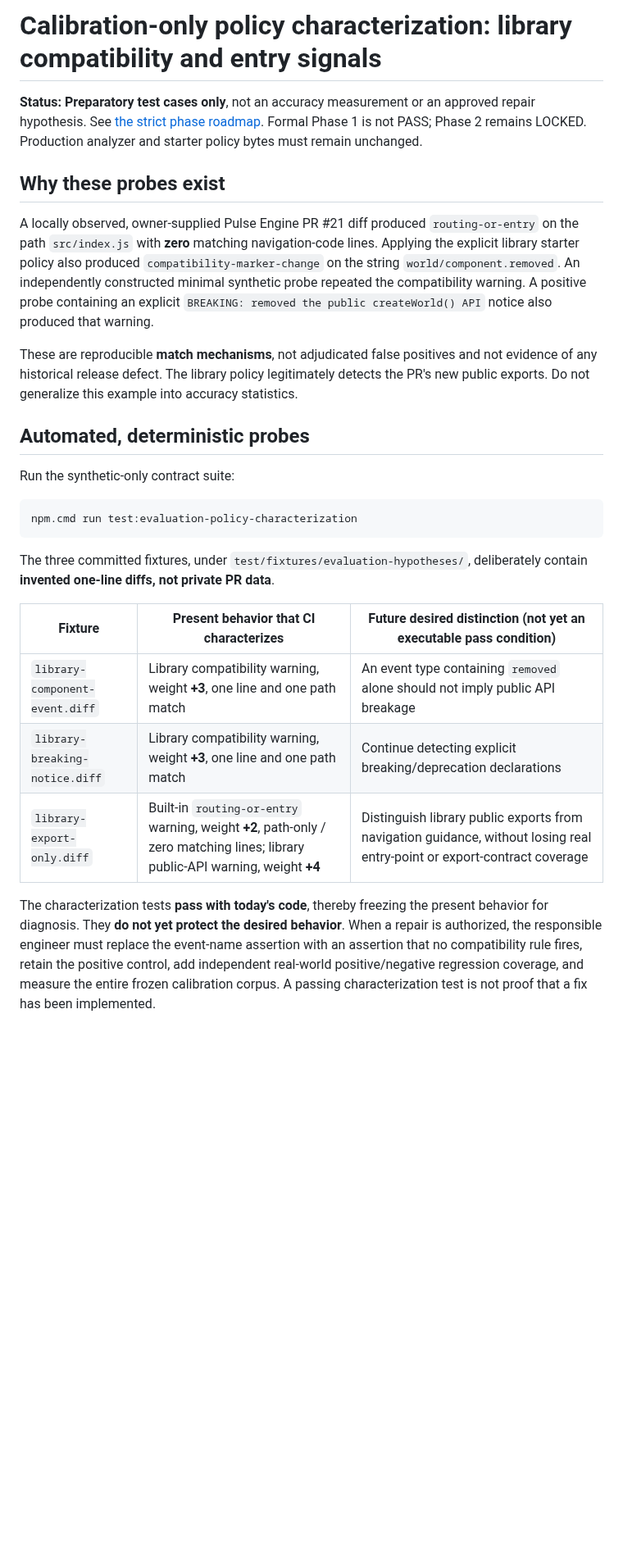
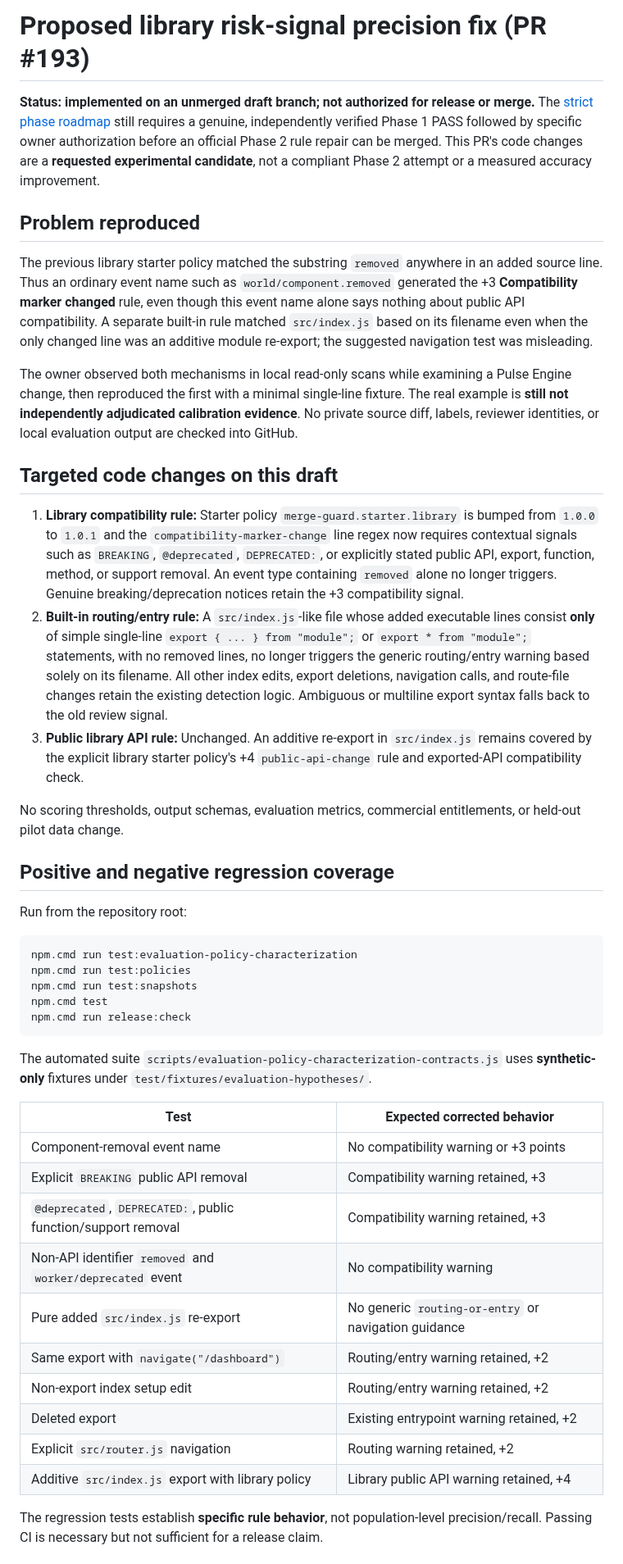
Before and after one commit to keepithandy/merge-guard, a Markdown page: docs/EVALUATION_LIBRARY_POLICY_PROBES.md, the part around one of its changes. Shown at 82% size. GitHub-like rendering; blank space fills up the shorter version.

Commit message:
docs(library): describe implemented draft fix, regression expectations, gating and rollback

````diff
--- a/docs/EVALUATION_LIBRARY_POLICY_PROBES.md
+++ b/docs/EVALUATION_LIBRARY_POLICY_PROBES.md
@@ -1,28 +1,47 @@
-# Calibration-only policy characterization: library compatibility and entry signals
+# Proposed library risk-signal precision fix (PR #193)
 
-**Status:** **Preparatory test cases only**, not an accuracy measurement or an approved repair hypothesis. See [the strict phase roadmap](PHASE_ROADMAP.md). Formal Phase 1 is not PASS; Phase 2 remains LOCKED. Production analyzer and starter policy bytes must remain unchanged.
+**Status: implemented on an unmerged draft branch; not authorized for release or merge.** The [strict phase roadmap](PHASE_ROADMAP.md) still requires a genuine, independently verified Phase 1 PASS followed by specific owner authorization before an official Phase 2 rule repair can be merged. This PR's code changes are a **requested experimental candidate**, not a compliant Phase 2 attempt or a measured accuracy improvement.
 
-## Why these probes exist
+## Problem reproduced
 
-A locally observed, owner-supplied Pulse Engine PR #21 diff produced `routing-or-entry` on the path `src/index.js` with **zero** matching navigation-code lines. Applying the explicit library starter policy also produced `compatibility-marker-change` on the string `world/component.removed`. An independently constructed minimal synthetic probe repeated the compatibility warning. A positive probe containing an explicit `BREAKING: removed the public createWorld() API` notice also produced that warning.
+The previous library starter policy matched the substring `removed` anywhere in an added source line. Thus an ordinary event name such as `world/component.removed` generated the +3 **Compatibility marker changed** rule, even though this event name alone says nothing about public API compatibility. A separate built-in rule matched `src/index.js` based on its filename even when the only changed line was an additive module re-export; the suggested navigation test was misleading.
 
-These are reproducible **match mechanisms**, not adjudicated false positives and not evidence of any historical release defect. The library policy legitimately detects the PR's new public exports. Do not generalize this example into accuracy statistics.
+The owner observed both mechanisms in local read-only scans while examining a Pulse Engine change, then reproduced the first with a minimal single-line fixture. The real example is **still not independently adjudicated calibration evidence**. No private source diff, labels, reviewer identities, or local evaluation output are checked into GitHub.
 
-## Automated, deterministic probes
+## Targeted code changes on this draft
 
-Run the synthetic-only contract suite:
+1. **Library compatibility rule:** Starter policy `merge-guard.starter.library` is bumped from `1.0.0` to `1.0.1` and the `compatibility-marker-change` line regex now requires contextual signals such as `BREAKING`, `@deprecated`, `DEPRECATED:`, or explicitly stated public API, export, function, method, or support removal. An event type containing `removed` alone no longer triggers. Genuine breaking/deprecation notices retain the +3 compatibility signal.
+2. **Built-in routing/entry rule:** A `src/index.js`-like file whose added executable lines consist **only** of simple single-line `export { ... } from "module";` or `export * from "module";` statements, with no removed lines, no longer triggers the generic routing/entry warning based solely on its filename. All other index edits, export deletions, navigation calls, and route-file changes retain the existing detection logic. Ambiguous or multiline export syntax falls back to the old review signal.
+3. **Public library API rule:** Unchanged. An additive re-export in `src/index.js` remains covered by the explicit library starter policy's +4 `public-api-change` rule and exported-API compatibility check.
+
+No scoring thresholds, output schemas, evaluation metrics, commercial entitlements, or held-out pilot data change.
+
+## Positive and negative regression coverage
+
+Run from the repository root:
 
 ```powershell
 npm.cmd run test:evaluation-policy-characterization
+npm.cmd run test:policies
+npm.cmd run test:snapshots
+npm.cmd test
+npm.cmd run release:check
 ```
 
-The three committed fixtures, under `test/fixtures/evaluation-hypotheses/`, deliberately contain **invented one-line diffs, not private PR data**.
+The automated suite `scripts/evaluation-policy-characterization-contracts.js` uses **synthetic-only** fixtures under `test/fixtures/evaluation-hypotheses/`.
 
-| Fixture | Present behavior that CI characterizes | Future desired distinction (not yet an executable pass condition) |
-| --- | --- | --- |
-| `library-component-event.diff` | Library compatibility warning, weight **+3**, one line and one path match | An event type containing `removed` alone should not imply public API breakage |
-| `library-breaking-notice.diff` | Library compatibility warning, weight **+3**, one line and one path match | Continue detecting explicit breaking/deprecation declarations |
-| `library-export-only.diff` | Built-in `routing-or-entry` warning, weight **+2**, path-only / zero matching lines; library public-API warning, weight **+4** | Distinguish library public exports from navigation guidance, without losing real entry-point or export-contract coverage |
+| Test | Expected corrected behavior |
+| --- | --- |
+| Component-removal event name | No compatibility warning or +3 points |
+| Explicit `BREAKING` public API removal | Compatibility warning retained, +3 |
+| `@deprecated`, `DEPRECATED:`, public function/support removal | Compatibility warning retained, +3 |
+| Non-API identifier `removed` and `worker/deprecated` event | No compatibility warning |
+| Pure added `src/index.js` re-export | No generic `routing-or-entry` or navigation guidance |
+| Same export with `navigate("/dashboard")` | Routing/entry warning retained, +2 |
+| Non-export index setup edit | Routing/entry warning retained, +2 |
+| Deleted export | Existing entrypoint warning retained, +2 |
+| Explicit `src/router.js` navigation | Routing warning retained, +2 |
+| Additive `src/index.js` export with library policy | Library public API warning retained, +4 |
 
-The characterization tests **pass with today's code**, thereby freezing the present behavior for diagnosis. They **do not yet protect the desired behavior**. When a repair is authorized, the responsible engineer must replace the event-name assertion with an assertion that no compatibility rule fires, retain the positive control, add independent real-world positive/negative regression coverage, and measure the entire frozen calibration corpus. A passing characterization test is not proof that a fix has been implemented.
+The regression tests establish **specific rule behavior**, not population-level precision/recall. Passing CI is necessary but not sufficient for a release claim.
 
````
Also changed, not shown: other parts of docs/EVALUATION_LIBRARY_POLICY_PROBES.md (+6 -6 lines).
